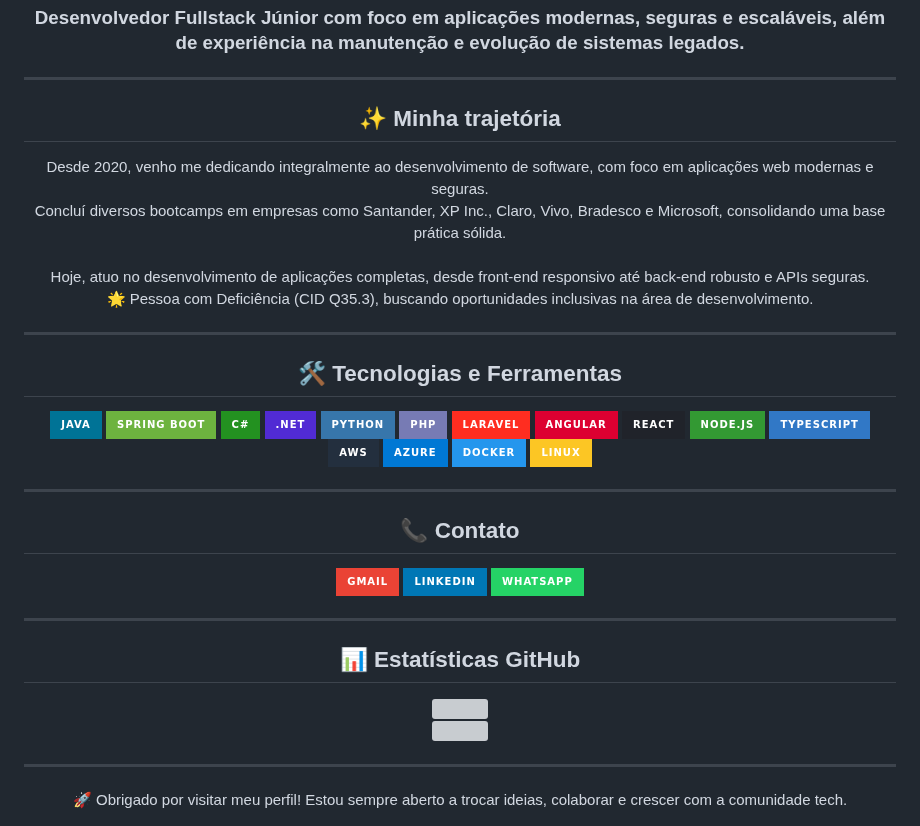
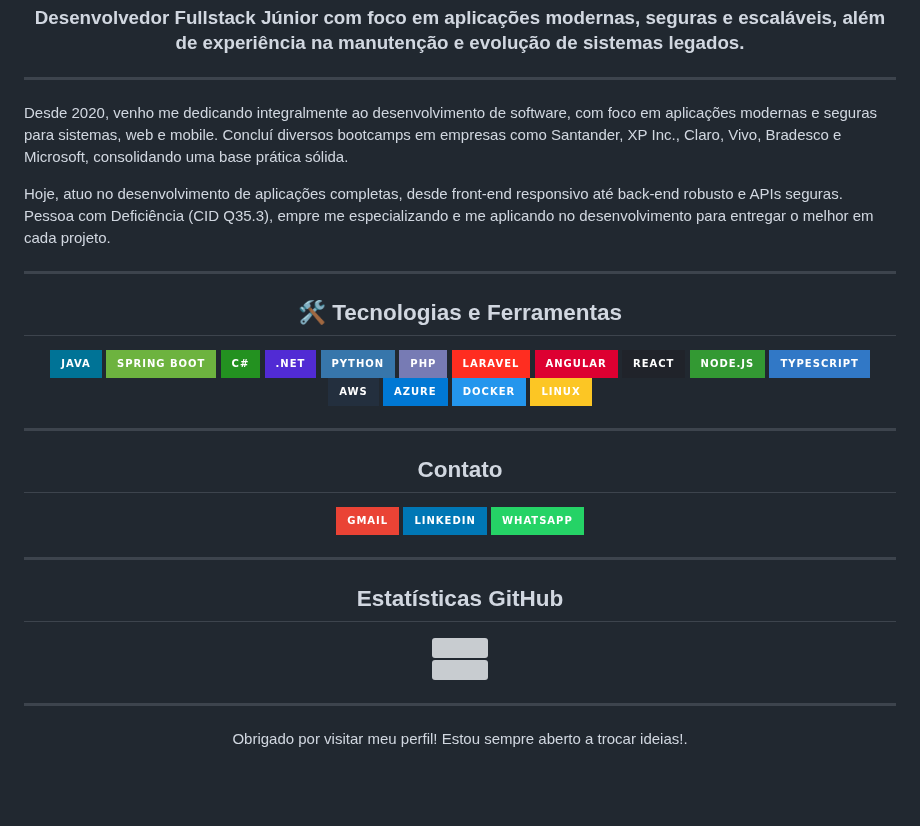
Before and after one commit to gregoriodelucca/gregoriodelucca, a Markdown page: README.md, the part around the change. GitHub-like rendering; badges without logos; blank space fills up the shorter version; grey boxes are pictures that could not be loaded.

```diff
--- a/README.md
+++ b/README.md
@@ -12,20 +12,16 @@
 
 ---
 
-<div align="center">
-  <h2>✨ Minha trajetória</h2>
-  <p>
-    Desde 2020, venho me dedicando integralmente ao desenvolvimento de software, com foco em aplicações web modernas e seguras.<br/>
-    Concluí diversos bootcamps em empresas como Santander, XP Inc., Claro, Vivo, Bradesco e Microsoft, consolidando uma base prática sólida.<br/><br/>
-    Hoje, atuo no desenvolvimento de aplicações completas, desde front-end responsivo até back-end robusto e APIs seguras.<br/>
-    🌟 Pessoa com Deficiência (CID Q35.3), buscando oportunidades inclusivas na área de desenvolvimento.
-  </p>
-</div>
+Desde 2020, venho me dedicando integralmente ao desenvolvimento de software, com foco em aplicações modernas e seguras para sistemas, web e mobile.
+Concluí diversos bootcamps em empresas como Santander, XP Inc., Claro, Vivo, Bradesco e Microsoft, consolidando uma base prática sólida.
+
+Hoje, atuo no desenvolvimento de aplicações completas, desde front-end responsivo até back-end robusto e APIs seguras.
+ Pessoa com Deficiência (CID Q35.3), empre me especializando e me aplicando no desenvolvimento para entregar o melhor em cada projeto.
 
 ---
 
 <div align="center">
-  <h2>🛠️ Tecnologias e Ferramentas</h2>
+  <h2>🛠 Tecnologias e Ferramentas</h2>
   <p>
     <img src="https://img.shields.io/badge/Java-007396?style=for-the-badge&logo=java&logoColor=white"/>
     <img src="https://img.shields.io/badge/Spring_Boot-6DB33F?style=for-the-badge&logo=springboot&logoColor=white"/>
@@ -49,7 +45,7 @@
 ---
 
 <div align="center">
-  <h2>📞 Contato</h2>
+  <h2> Contato</h2>
   <p>
     <a href="mailto:gregoriodelucca@gmail.com">
       <img src="https://img.shields.io/badge/Gmail-EA4335?style=for-the-badge&logo=gmail&logoColor=white" />
@@ -66,7 +62,7 @@
 ---
 
 <div align="center">
-  <h2>📊 Estatísticas GitHub</h2>
+  <h2>Estatísticas GitHub</h2>
   <p>
     <img src="https://github-readme-stats.vercel.app/api?username=gregoriodelucca&show_icons=true&theme=radical" /><br />
     <img src="https://github-readme-stats.vercel.app/api/top-langs/?username=gregoriodelucca&layout=compact&theme=radical" />
@@ -76,5 +72,5 @@
 ---
 
 <div align="center">
-  🚀 Obrigado por visitar meu perfil! Estou sempre aberto a trocar ideias, colaborar e crescer com a comunidade tech.
+   Obrigado por visitar meu perfil! Estou sempre aberto a trocar ideias!.
 </div>
```
